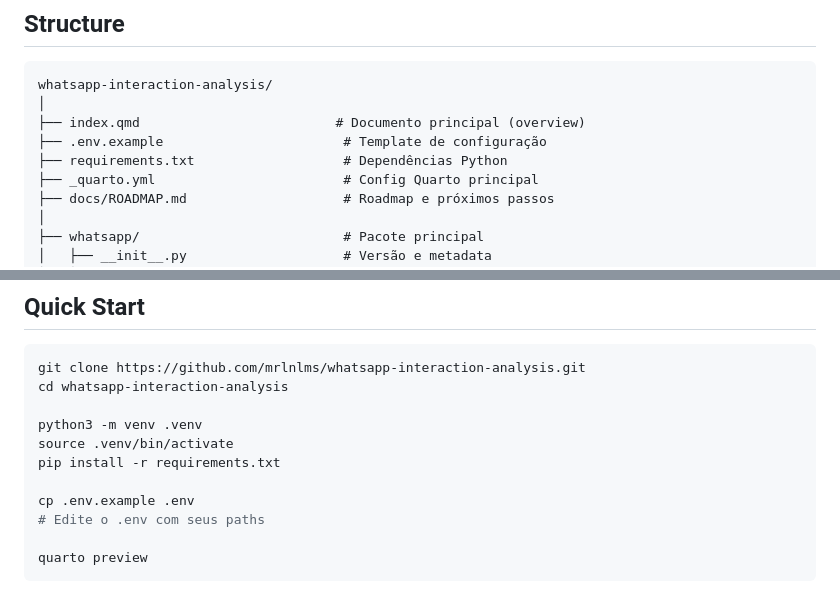
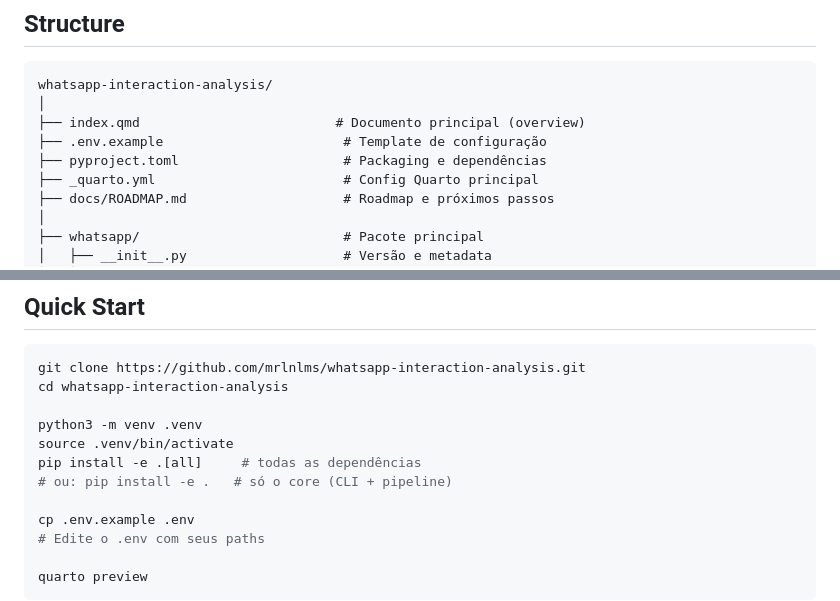
Before and after one commit to mrlnlms/whatsapp-interaction-analysis, a Markdown page: README.md, 2 parts joined by grey strips. Rendered like a GitHub page.

Commit message:
docs: atualiza README e SETUP-GUIDE com instalacao via pyproject.toml

```diff
--- a/README.md
+++ b/README.md
@@ -30,7 +30,7 @@ whatsapp-interaction-analysis/
 │
 ├── index.qmd                         # Documento principal (overview)
 ├── .env.example                       # Template de configuração
-├── requirements.txt                   # Dependências Python
+├── pyproject.toml                     # Packaging e dependências
 ├── _quarto.yml                        # Config Quarto principal
 ├── docs/ROADMAP.md                    # Roadmap e próximos passos
 │
@@ -138,7 +138,8 @@ cd whatsapp-interaction-analysis
 
 python3 -m venv .venv
 source .venv/bin/activate
-pip install -r requirements.txt
+pip install -e .[all]     # todas as dependências
+# ou: pip install -e .   # só o core (CLI + pipeline)
 
 cp .env.example .env
 # Edite o .env com seus paths
```
Also changed, not shown: docs/SETUP-GUIDE.md (+4 -2 lines).
